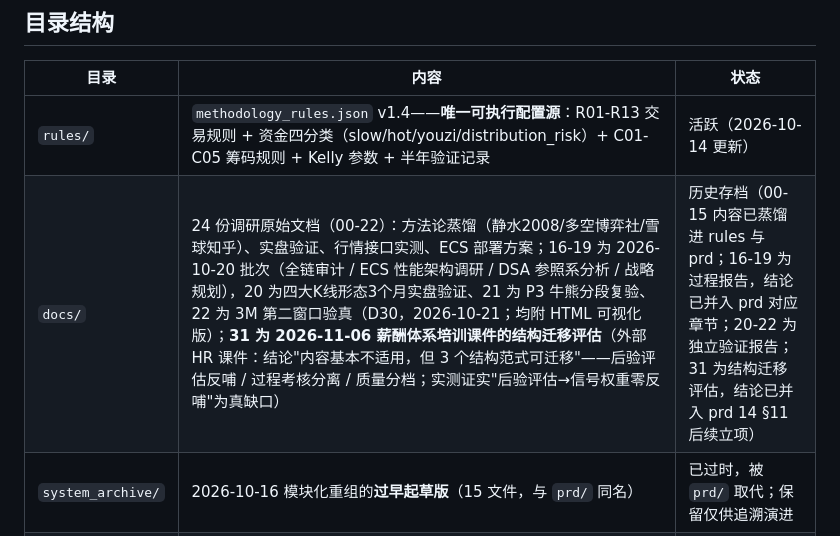
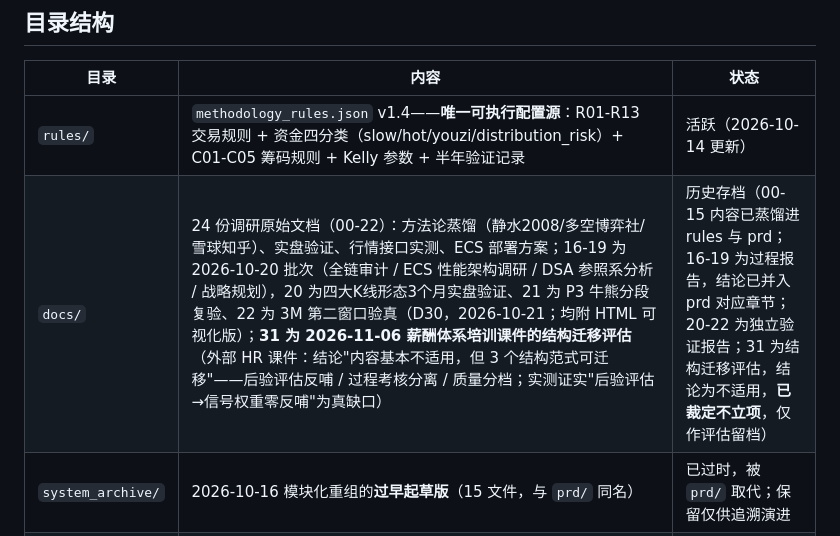
Before and after one commit to anmycat/stock_monitor, a Markdown page: research/README.md, the part around the change. GitHub-like rendering.

```diff
--- a/research/README.md
+++ b/research/README.md
@@ -7,7 +7,7 @@
 | 目录 | 内容 | 状态 |
 |---|---|---|
 | `rules/` | `methodology_rules.json` v1.4——**唯一可执行配置源**：R01-R13 交易规则 + 资金四分类（slow/hot/youzi/distribution_risk）+ C01-C05 筹码规则 + Kelly 参数 + 半年验证记录 | 活跃（2026-10-14 更新） |
-| `docs/` | 24 份调研原始文档（00-22）：方法论蒸馏（静水2008/多空博弈社/雪球知乎）、实盘验证、行情接口实测、ECS 部署方案；16-19 为 2026-10-20 批次（全链审计 / ECS 性能架构调研 / DSA 参照系分析 / 战略规划），20 为四大K线形态3个月实盘验证、21 为 P3 牛熊分段复验、22 为 3M 第二窗口验真（D30，2026-10-21；均附 HTML 可视化版）；**31 为 2026-11-06 薪酬体系培训课件的结构迁移评估**（外部 HR 课件：结论"内容基本不适用，但 3 个结构范式可迁移"——后验评估反哺 / 过程考核分离 / 质量分档；实测证实"后验评估→信号权重零反哺"为真缺口） | 历史存档（00-15 内容已蒸馏进 rules 与 prd；16-19 为过程报告，结论已并入 prd 对应章节；20-22 为独立验证报告；31 为结构迁移评估，结论已并入 prd 14 §11 后续立项） |
+| `docs/` | 24 份调研原始文档（00-22）：方法论蒸馏（静水2008/多空博弈社/雪球知乎）、实盘验证、行情接口实测、ECS 部署方案；16-19 为 2026-10-20 批次（全链审计 / ECS 性能架构调研 / DSA 参照系分析 / 战略规划），20 为四大K线形态3个月实盘验证、21 为 P3 牛熊分段复验、22 为 3M 第二窗口验真（D30，2026-10-21；均附 HTML 可视化版）；**31 为 2026-11-06 薪酬体系培训课件的结构迁移评估**（外部 HR 课件：结论"内容基本不适用，但 3 个结构范式可迁移"——后验评估反哺 / 过程考核分离 / 质量分档；实测证实"后验评估→信号权重零反哺"为真缺口） | 历史存档（00-15 内容已蒸馏进 rules 与 prd；16-19 为过程报告，结论已并入 prd 对应章节；20-22 为独立验证报告；31 为结构迁移评估，结论为不适用，**已裁定不立项**，仅作评估留档） |
 | `system_archive/` | 2026-10-16 模块化重组的**过早起草版**（15 文件，与 `prd/` 同名） | 已过时，被 `prd/` 取代；保留仅供追溯演进 |
 | `data/` | 60 份验证结果数据：双池回测、614 笔信号、3151 筹码样本、Kelly/射程分析、R11-R13/C01-C05 验证、四大K线形态3个月验证（1721笔信号+条件分解+敏感性）、P3牛熊分段复验（14327笔信号+regime分段+半年分解）、3M-v2 第二窗口（validation_3m_v2.json + signals_3m_v2.csv + chip_samples_3m_v2.csv + plan_v15_signals_3m_v2.csv） | 活跃（复现依据） |
 | `scripts/` | 55 个验证脚本：双池回测引擎、全规则半年验证器、新规则验证器、筹码检验、全市场日K取数（通达信market坑位处理+双市场校验）、四大K线形态验证器、P3牛熊分段复验器、**数据延伸与三校验（extend_market_data.py）、第二窗口验证器（validate_3m_recent_v2.py）、定稿口径拆解（analyze_3m_v2.py）、回归校验（regression_check_v1_window.py）** | 活跃（复现依据） |
```
Also changed, not shown: research/docs/31_薪酬体系课件_结构迁移评估_2026-11-06.md (+20 -6 lines).
